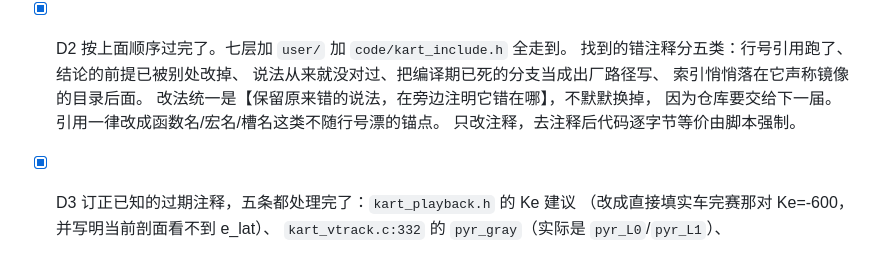
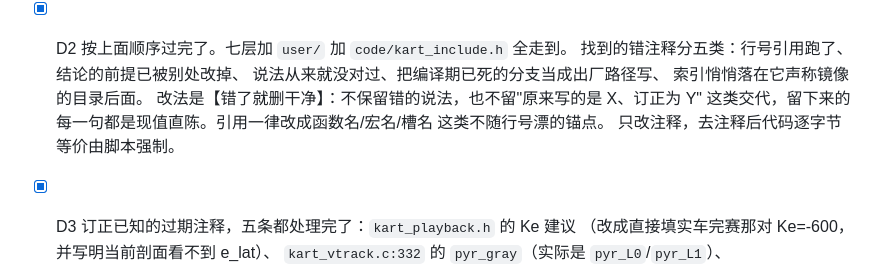
Before and after one commit to Yusei-YK/Polaris-Kart-TC387, a Markdown page: docs/TODO.md, the part around the change. GitHub-like rendering.

Commit message:
docs:把"保留错说法+旁注"这条规矩改成"错了就删干净"
TODO.md 的 D2 和 CHANGELOG.md 文档与注释一节都写着这条规矩,现在规矩本身
不成立了:错了就删干净,不留"原来写的是 X、订正为 Y"这类交代。
CHANGELOG 里的提交条数按现状重数(63 条)。

```diff
--- a/docs/TODO.md
+++ b/docs/TODO.md
@@ -162,8 +162,9 @@ commit；`freeze/light-voice-20260726` 和上表那个 tag 同一个 commit；
       找到的错注释分五类：行号引用跑了、结论的前提已被别处改掉、
       说法从来就没对过、把编译期已死的分支当成出厂路径写、
       索引悄悄落在它声称镜像的目录后面。
-      改法统一是【保留原来错的说法，在旁边注明它错在哪】，不默默换掉，
-      因为仓库要交给下一届。引用一律改成函数名/宏名/槽名这类不随行号漂的锚点。
+      改法是【错了就删干净】：不保留错的说法，也不留"原来写的是 X、订正为 Y"
+      这类交代，留下来的每一句都是现值直陈。引用一律改成函数名/宏名/槽名
+      这类不随行号漂的锚点。
       只改注释，去注释后代码逐字节等价由脚本强制。
 - [x] D3 订正已知的过期注释，五条都处理完了：`kart_playback.h` 的 Ke 建议
       （改成直接填实车完赛那对 Ke=-600，并写明当前剖面看不到 e_lat）、
```
Also changed, not shown: CHANGELOG.md (+3 -3 lines).
